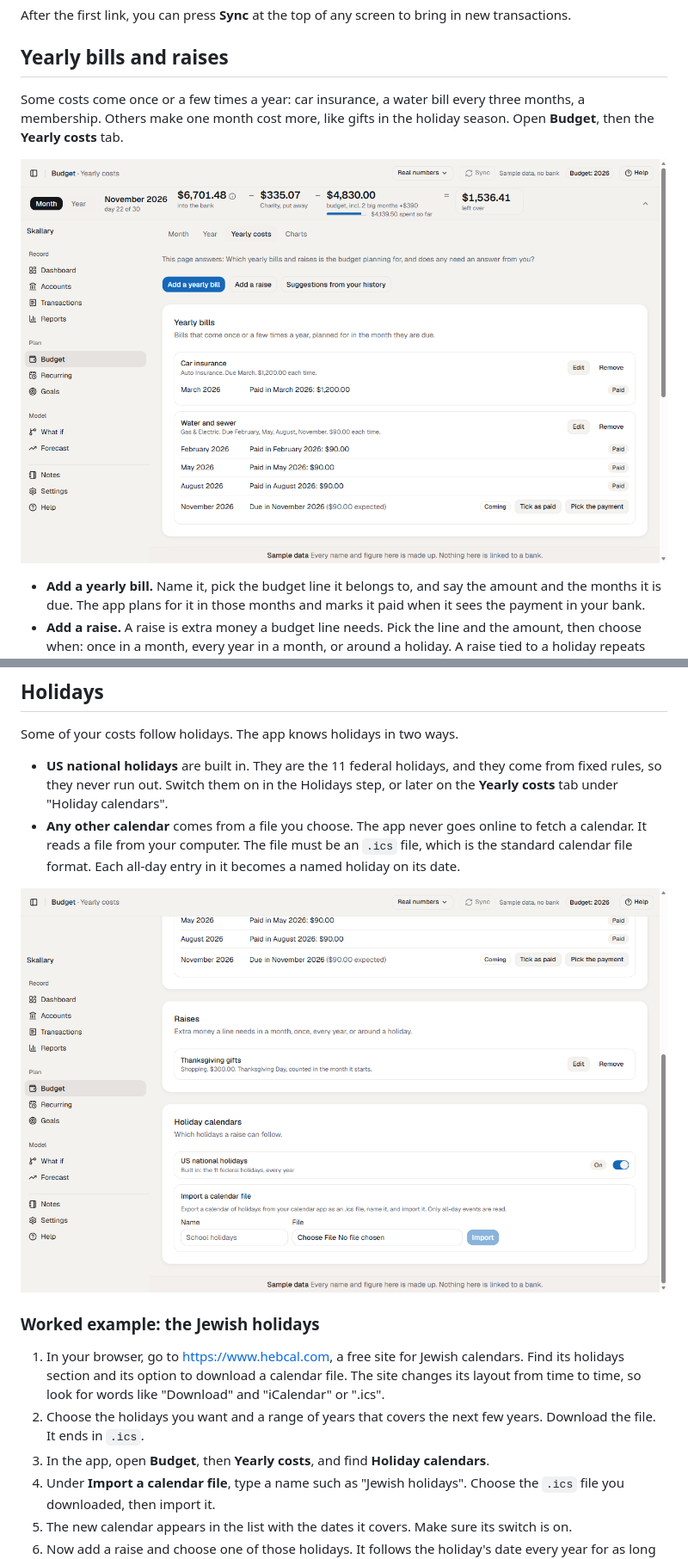
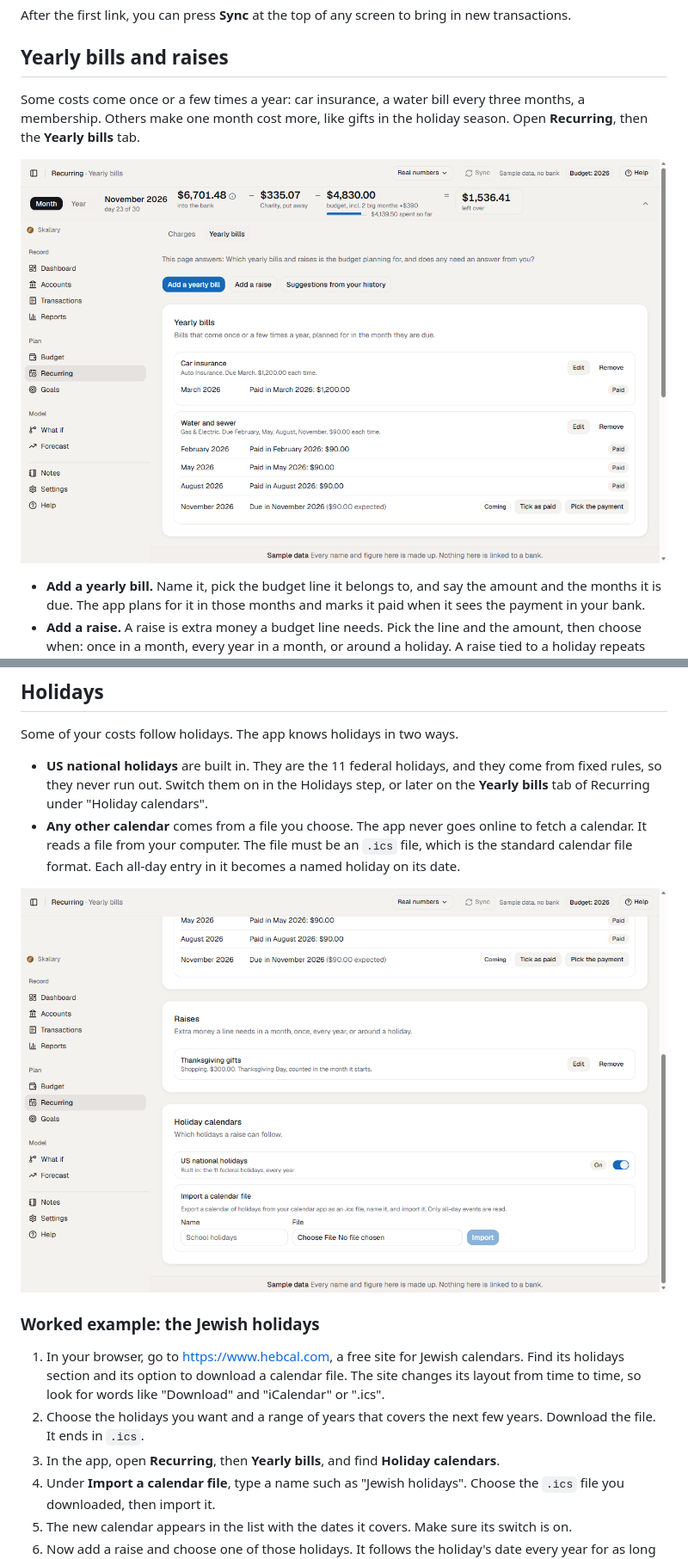
Before and after one commit to m-mcohen/skallary, a Markdown page: README.md, 2 parts joined by grey strips. Shown at 86% size. Drawn GitHub-style; pictures changed too: docs/images/holidays.png, docs/images/yearly-costs.png.

Commit message:
Move yearly bills to the Recurring screen
Co-Authored-By: Claude Opus 5.5 <noreply@anthropic.com>

```diff
--- a/README.md
+++ b/README.md
@@ -116,5 +116,5 @@ After the first link, you can press **Sync** at the top of any screen to bring i
 
 ## Yearly bills and raises
 
-Some costs come once or a few times a year: car insurance, a water bill every three months, a membership. Others make one month cost more, like gifts in the holiday season. Open **Budget**, then the **Yearly costs** tab.
+Some costs come once or a few times a year: car insurance, a water bill every three months, a membership. Others make one month cost more, like gifts in the holiday season. Open **Recurring**, then the **Yearly bills** tab.
 
@@ -147,6 +147,6 @@ It is an estimate, not tax advice, and it will not match your return. State tax
 
 Some of your costs follow holidays. The app knows holidays in two ways.
 
-- **US national holidays** are built in. They are the 11 federal holidays, and they come from fixed rules, so they never run out. Switch them on in the Holidays step, or later on the **Yearly costs** tab under "Holiday calendars".
+- **US national holidays** are built in. They are the 11 federal holidays, and they come from fixed rules, so they never run out. Switch them on in the Holidays step, or later on the **Yearly bills** tab of Recurring under "Holiday calendars".
 - **Any other calendar** comes from a file you choose. The app never goes online to fetch a calendar. It reads a file from your computer. The file must be an `.ics` file, which is the standard calendar file format. Each all-day entry in it becomes a named holiday on its date.
 
@@ -156,7 +156,7 @@ Some of your costs follow holidays. The app knows holidays in two ways.
 
 1. In your browser, go to https://www.hebcal.com, a free site for Jewish calendars. Find its holidays section and its option to download a calendar file. The site changes its layout from time to time, so look for words like "Download" and "iCalendar" or ".ics".
 2. Choose the holidays you want and a range of years that covers the next few years. Download the file. It ends in `.ics`.
-3. In the app, open **Budget**, then **Yearly costs**, and find **Holiday calendars**.
+3. In the app, open **Recurring**, then **Yearly bills**, and find **Holiday calendars**.
 4. Under **Import a calendar file**, type a name such as "Jewish holidays". Choose the `.ics` file you downloaded, then import it.
 5. The new calendar appears in the list with the dates it covers. Make sure its switch is on.
 6. Now add a raise and choose one of those holidays. It follows the holiday's date every year for as long as the file covers.
```
Also changed, not shown: other parts of README.md (+2 -2 lines), 11 other files.
